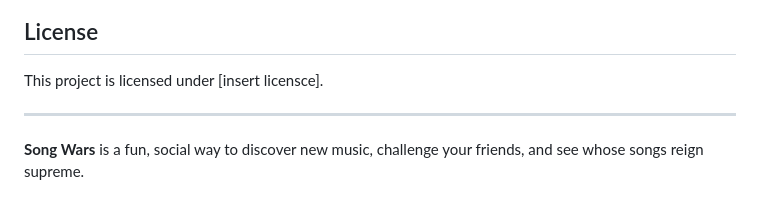
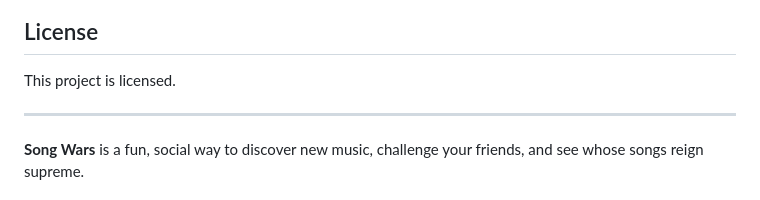
Before and after one commit to AresIntrepid/SongWars, a Markdown page: README.md, the part around the change. Drawn GitHub-style.

```diff
--- a/README.md
+++ b/README.md
@@ -106,7 +106,7 @@ graph TB
 
 ## License
 
-This project is licensed under [insert licensce].
+This project is licensed.
 
 ---
 
```
